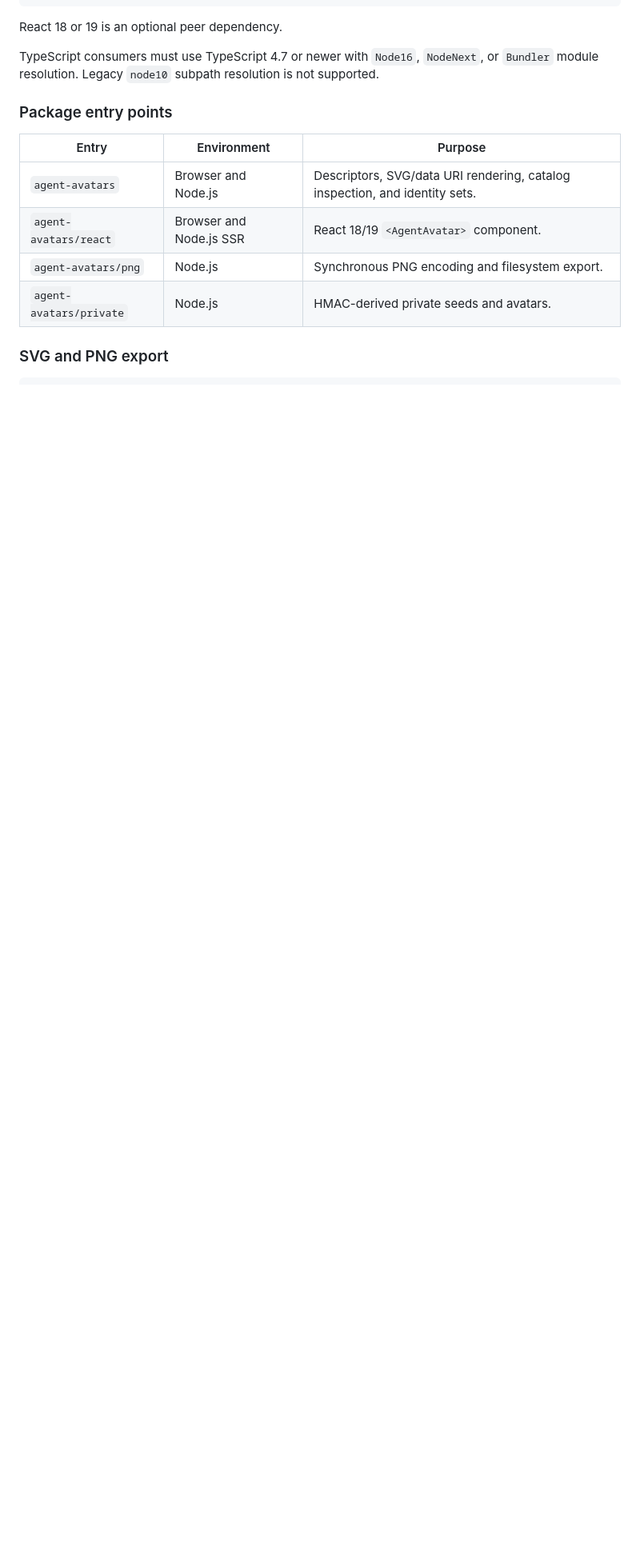
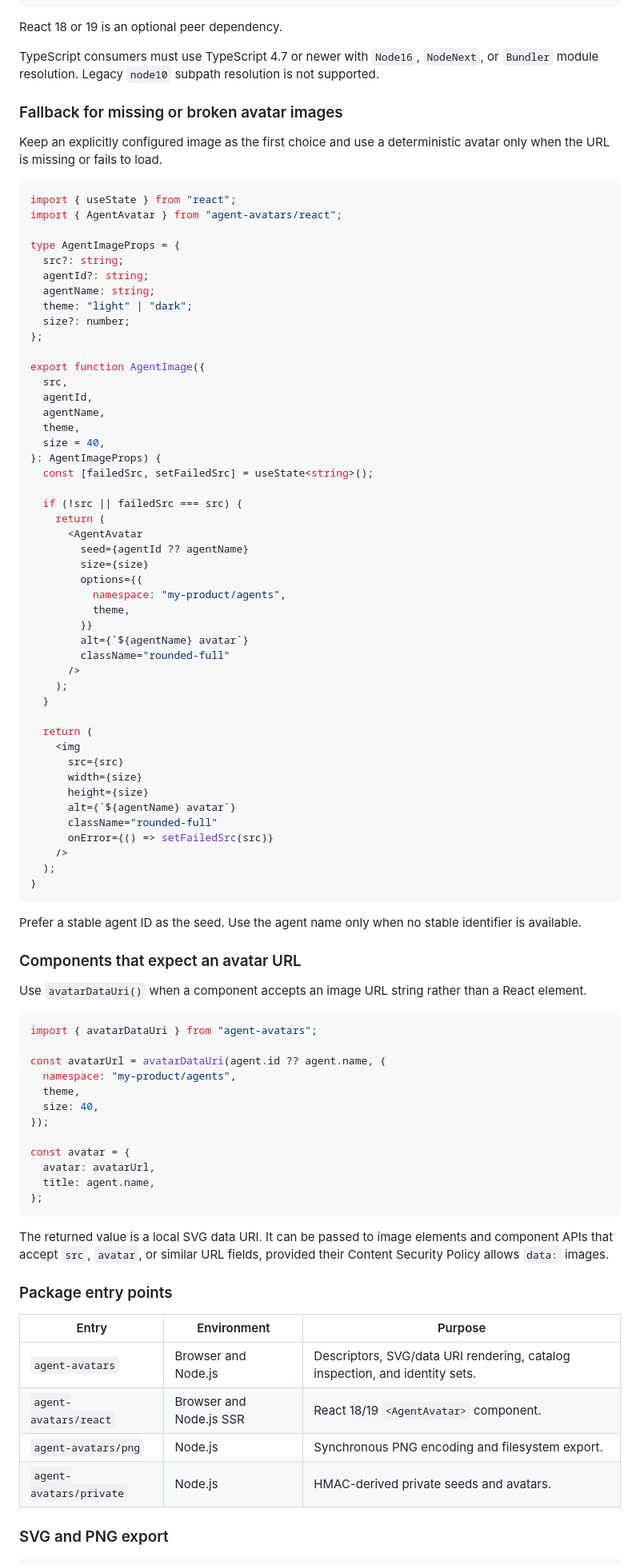
Before and after one commit to NotXf1le/agent-avatars, a Markdown page: README.md, the part around the change. Shown at 80% size. Drawn GitHub-style; blank space fills up the shorter version.

Commit message:
Document avatar image fallback
Add README guidance for using deterministic avatars when image URLs are missing or fail to load, and document `avatarDataUri()` for APIs that require an avatar URL string.

````diff
--- a/README.md
+++ b/README.md
@@ -102,6 +102,82 @@ export function ResearchAssistant() {
 React 18 or 19 is an optional peer dependency.
 
 TypeScript consumers must use TypeScript 4.7 or newer with `Node16`, `NodeNext`, or `Bundler` module resolution. Legacy `node10` subpath resolution is not supported.
+
+### Fallback for missing or broken avatar images
+
+Keep an explicitly configured image as the first choice and use a deterministic avatar only when the URL is missing or fails to load.
+
+```tsx
+import { useState } from "react";
+import { AgentAvatar } from "agent-avatars/react";
+
+type AgentImageProps = {
+  src?: string;
+  agentId?: string;
+  agentName: string;
+  theme: "light" | "dark";
+  size?: number;
+};
+
+export function AgentImage({
+  src,
+  agentId,
+  agentName,
+  theme,
+  size = 40,
+}: AgentImageProps) {
+  const [failedSrc, setFailedSrc] = useState<string>();
+
+  if (!src || failedSrc === src) {
+    return (
+      <AgentAvatar
+        seed={agentId ?? agentName}
+        size={size}
+        options={{
+          namespace: "my-product/agents",
+          theme,
+        }}
+        alt={`${agentName} avatar`}
+        className="rounded-full"
+      />
+    );
+  }
+
+  return (
+    <img
+      src={src}
+      width={size}
+      height={size}
+      alt={`${agentName} avatar`}
+      className="rounded-full"
+      onError={() => setFailedSrc(src)}
+    />
+  );
+}
+```
+
+Prefer a stable agent ID as the seed. Use the agent name only when no stable identifier is available.
+
+### Components that expect an avatar URL
+
+Use `avatarDataUri()` when a component accepts an image URL string rather than a React element.
+
+```ts
+import { avatarDataUri } from "agent-avatars";
+
+const avatarUrl = avatarDataUri(agent.id ?? agent.name, {
+  namespace: "my-product/agents",
+  theme,
+  size: 40,
+});
+
+const avatar = {
+  avatar: avatarUrl,
+  title: agent.name,
+};
+```
+
+The returned value is a local SVG data URI. It can be passed to image elements and component APIs that accept `src`, `avatar`, or similar URL fields, provided their Content Security Policy allows `data:` images.
 
 ### Package entry points
 
````
